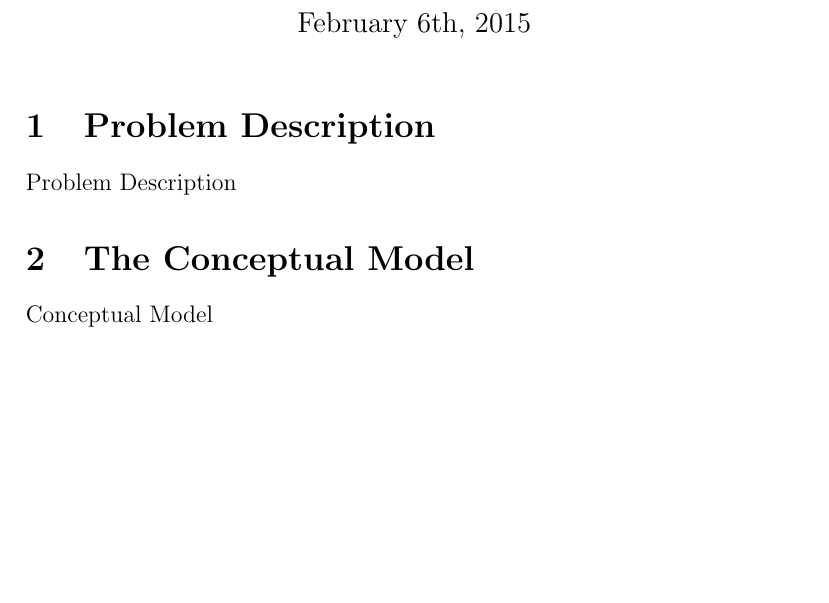
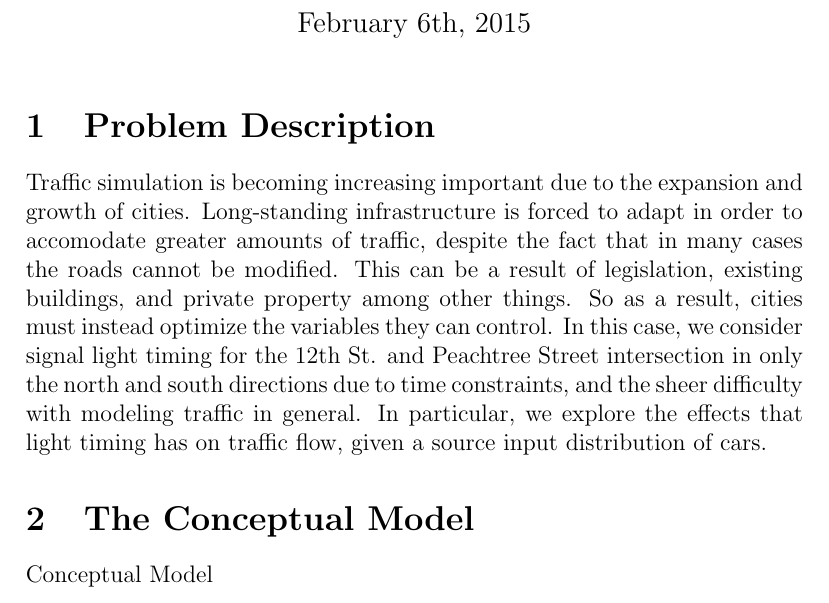
Before and after one commit to chipbell4/cse6730, a LaTeX document (project1/checkpoint/main.tex): part of the page before the commit and part of page 1 of 2 after it, cut so that both start at the same text, the shorter picture padded with empty space. Compiled offline with pdfLaTeX.

Commit message:
Adding the first draft of the problem description

```diff
--- a/project1/checkpoint/main.tex
+++ b/project1/checkpoint/main.tex
@@ -8,7 +8,13 @@
 \maketitle
 
 \section{Problem Description}
-Problem Description
+Traffic simulation is becoming increasing important due to the expansion and growth of cities. Long-standing
+infrastructure is forced to adapt in order to accomodate greater amounts of traffic, despite the fact that in many
+cases the roads cannot be modified. This can be a result of legislation, existing buildings, and private property among
+other things. So as a result, cities must instead optimize the variables they can control. In this case, we consider
+signal light timing for the 12th St. and Peachtree Street intersection in only the north and south directions due to
+time constraints, and the sheer difficulty with modeling traffic in general. In particular, we explore the effects that
+light timing has on traffic flow, given a source input distribution of cars.
 
 \section{The Conceptual Model}
 Conceptual Model
```
